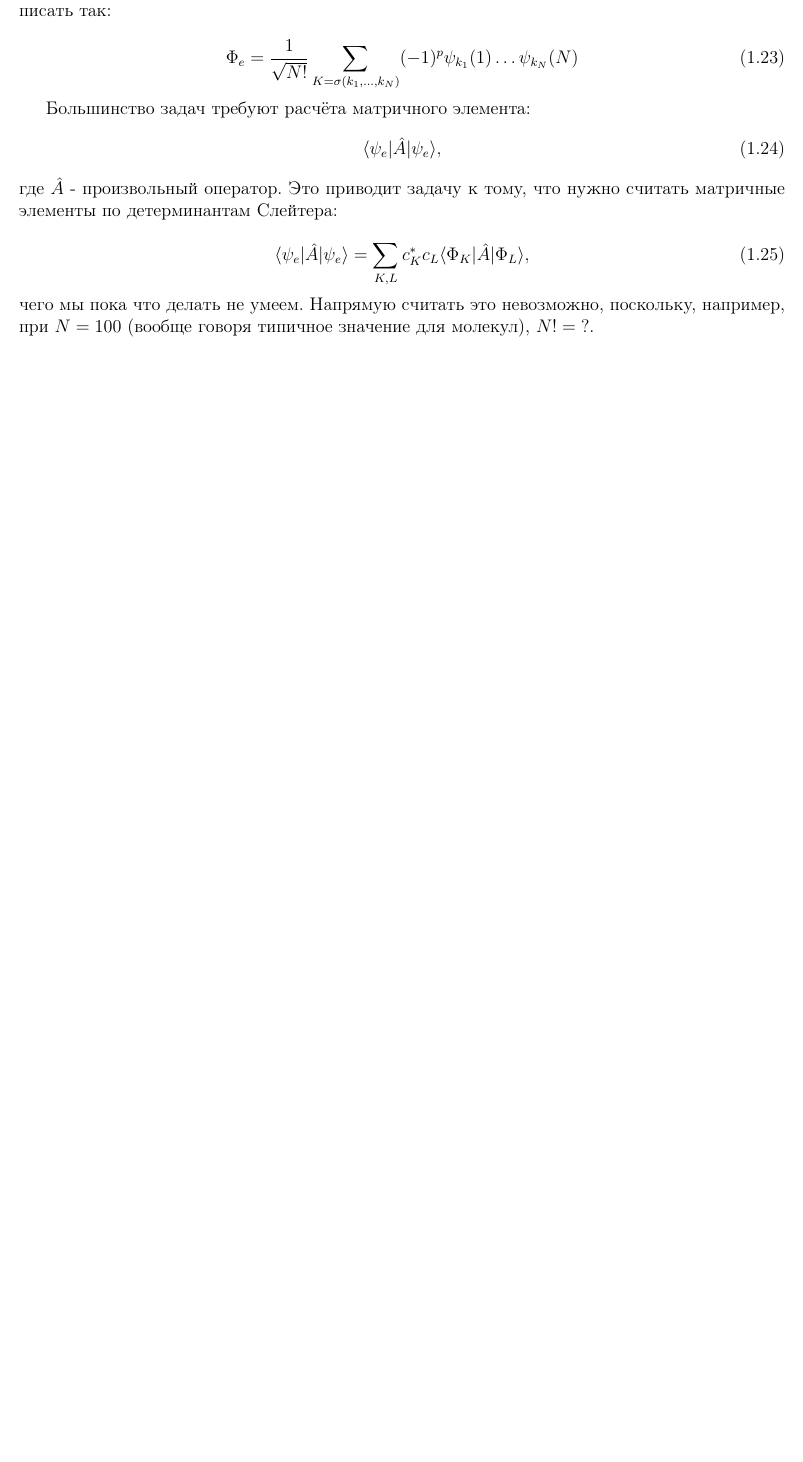
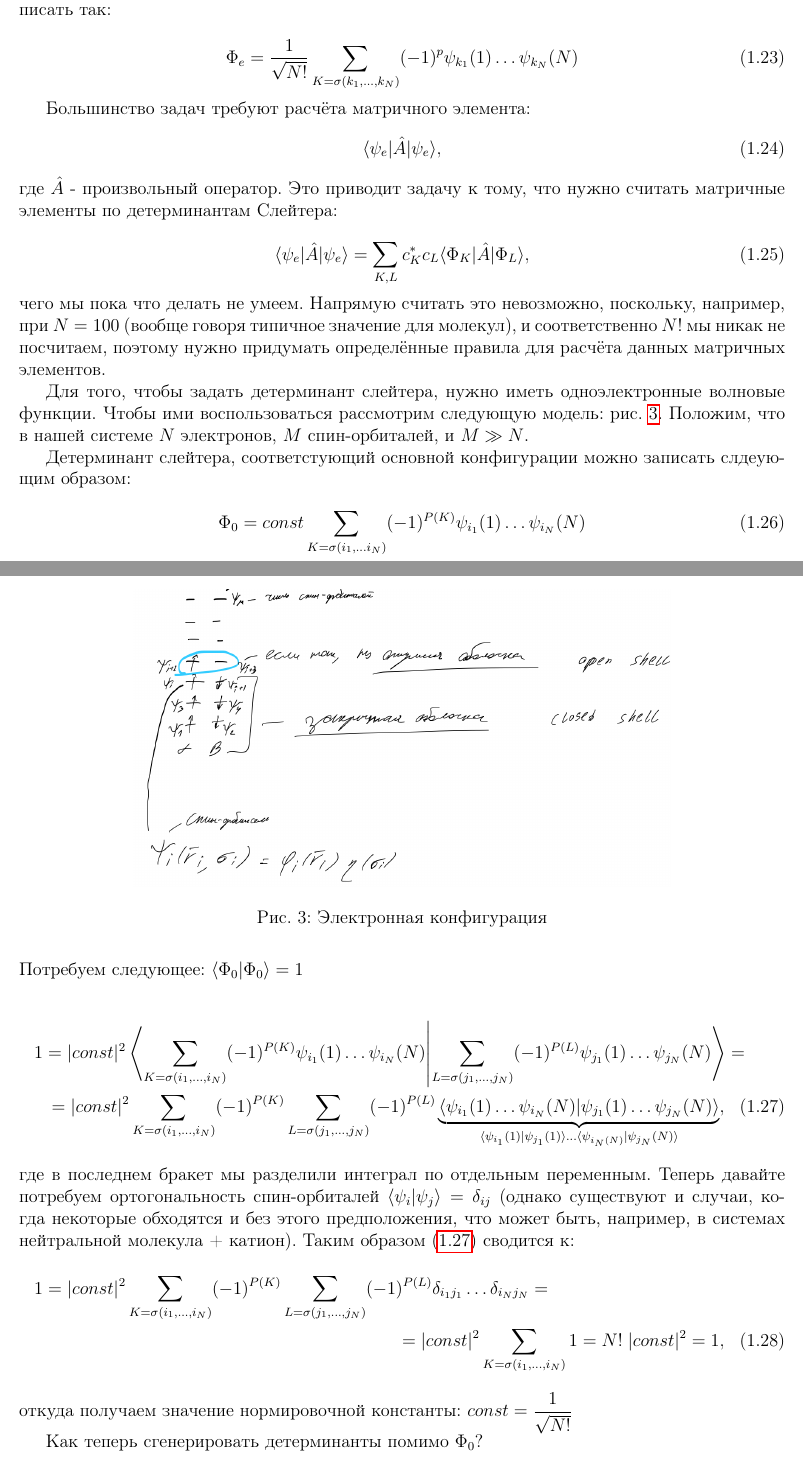
Before and after one commit to Masvelll/quantchem2025, a LaTeX document (quantchem.tex): part of page 6 of 6 before the commit and two parts of pages 6 and 7 of 7 after it, the two joined at a grey line, cut so that both start at the same text, the shorter picture padded with empty space. Compiled offline with pdfLaTeX.

Commit message:
Added Phi0 det

```diff
--- a/quantchem.tex
+++ b/quantchem.tex
@@ -296,6 +297,35 @@ graphics, geometry}
 \begin{equation}
 \langle \psi_e | \hat{A} | \psi_e \rangle = \sum_{K, L} c_K^* c_L \langle \Phi_K | \hat{A} | \Phi_L \rangle,
 \end{equation}
-чего мы пока что делать не умеем. Напрямую считать это невозможно, поскольку, например, при \(N = 100\) (вообще говоря типичное значение для молекул), \(N! = \; ?\).
+чего мы пока что делать не умеем. Напрямую считать это невозможно, поскольку, например, при \(N = 100\) (вообще говоря типичное значение для молекул), и соответственно \(N!\) мы никак не посчитаем, поэтому нужно придумать определённые правила для расчёта данных матричных элементов.
 
+Для того, чтобы задать детерминант слейтера, нужно иметь одноэлектронные волновые функции. Чтобы ими воспользоваться рассмотрим следующую модель: рис. \ref{fig:spinorbitals}. Положим, что в нашей системе \(N\) электронов, \(M\) спин-орбиталей, и \(M \gg N\).
+
+\begin{figure}
+    \centering
+    \includegraphics[width=0.7\textwidth]{./images/spin-orbitals.png}
+    \caption{Электронная конфигурация}
+    \label{fig:spinorbitals}
+\end{figure}
+
+Детерминант слейтера, соответстующий основной конфигурации можно записать слдеующим образом:
+
+\begin{equation}
+\Phi_0 = const \sum_{K = \sigma(i_1, \dots i_N)} (-1)^{P(K)} \psi_{i_1}(1) \dots \psi_{i_N}(N)
+\end{equation}
+Потребуем следующее: \(\langle \Phi_0 | \Phi_0 \rangle = 1\)
+
+\begin{multline}
+1 = |const|^2 \left\langle \sum_{K = \sigma(i_1, \dots, i_N)} (-1)^{P(K)} \psi_{i_1} (1) \dots \psi_{i_N} (N) \middle| \sum_{L = \sigma(j_1, \dots, j_N)} (-1)^{P(L)} \psi_{j_1} (1) \dots \psi_{j_N} (N) \right\rangle =\\=
+|const|^2 \sum_{K = \sigma(i_1, \dots, i_N)} (-1)^{P(K)} \sum_{L = \sigma(j_1, \dots, j_N)} (-1)^{P(L)} \underbrace{\langle \psi_{i_1} (1) \dots \psi_{i_N} (N) | \psi_{j_1} (1) \dots \psi_{j_N} (N) \rangle}_{\langle\psi_{i_1} (1) | \psi_{j_1} (1) \rangle \dots \langle \psi_{i_N(N)} | \psi_{j_N}(N) \rangle},
+\label{eq:phi00}
+\end{multline}
+где в последнем бракет мы разделили интеграл по отдельным переменным. Теперь давайте потребуем ортогональность спин-орбиталей \(\langle \psi_i | \psi_j \rangle = \delta_{ij}\) (однако существуют и случаи, когда некоторые обходятся и без этого предположения, что может быть, например, в системах нейтральной молекула + катион). Таким образом \eqref{eq:phi00} сводится к:
+\begin{multline}
+1 = |const|^2 \sum_{K = \sigma(i_1, \dots, i_N)} (-1)^{P(K)} \sum_{L = \sigma(j_1, \dots, j_N)} (-1)^{P(L)} \delta_{i_1 j_1} \dots \delta_{i_N j_N} =\\=
+|const|^2 \sum_{K = \sigma (i_1, \dots, i_N)} 1 = N! \; |const|^2 = 1,
+\end{multline}
+откуда получаем значение нормировочной константы: \(const = \dfrac{1}{\sqrt{N!}}\)
+
+Как теперь сгенерировать детерминанты помимо \(\Phi_0\)?
 \end{document}
```
Also changed, not shown: images/spin-orbitals.png (added), quantchem.pdf, quantchem.tex (1 more changed lines).
